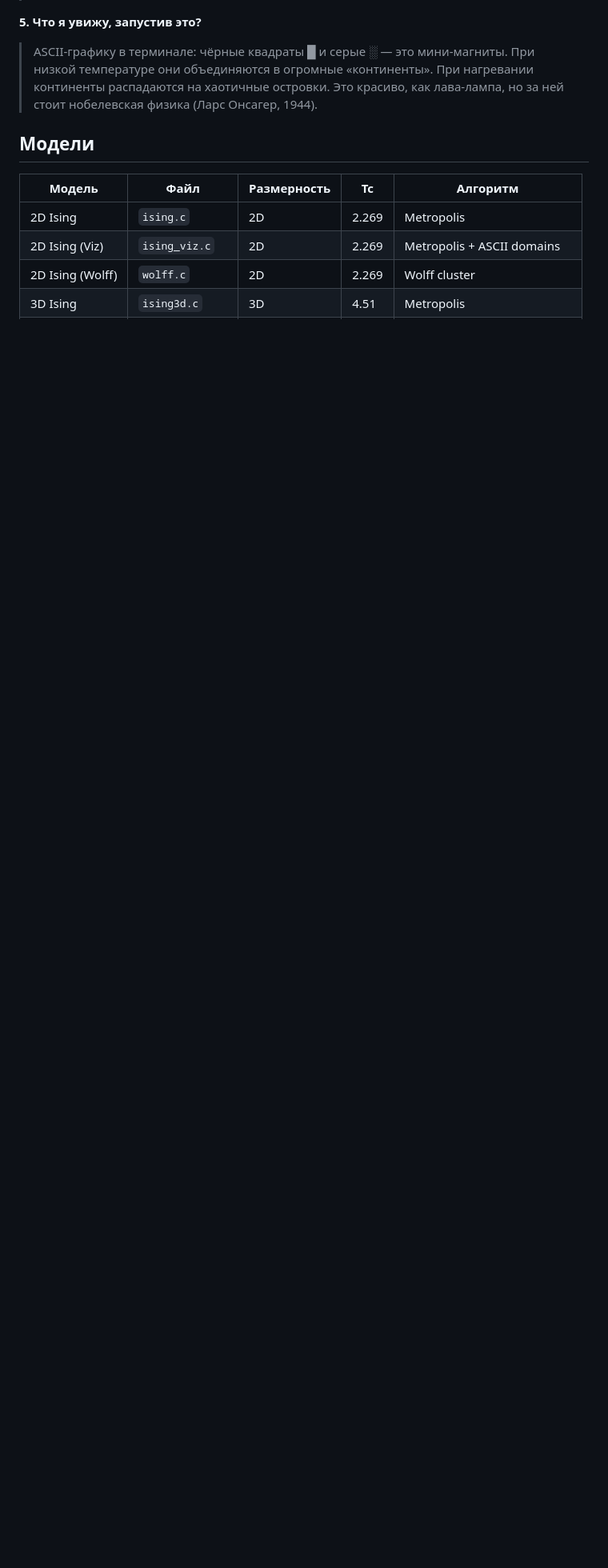
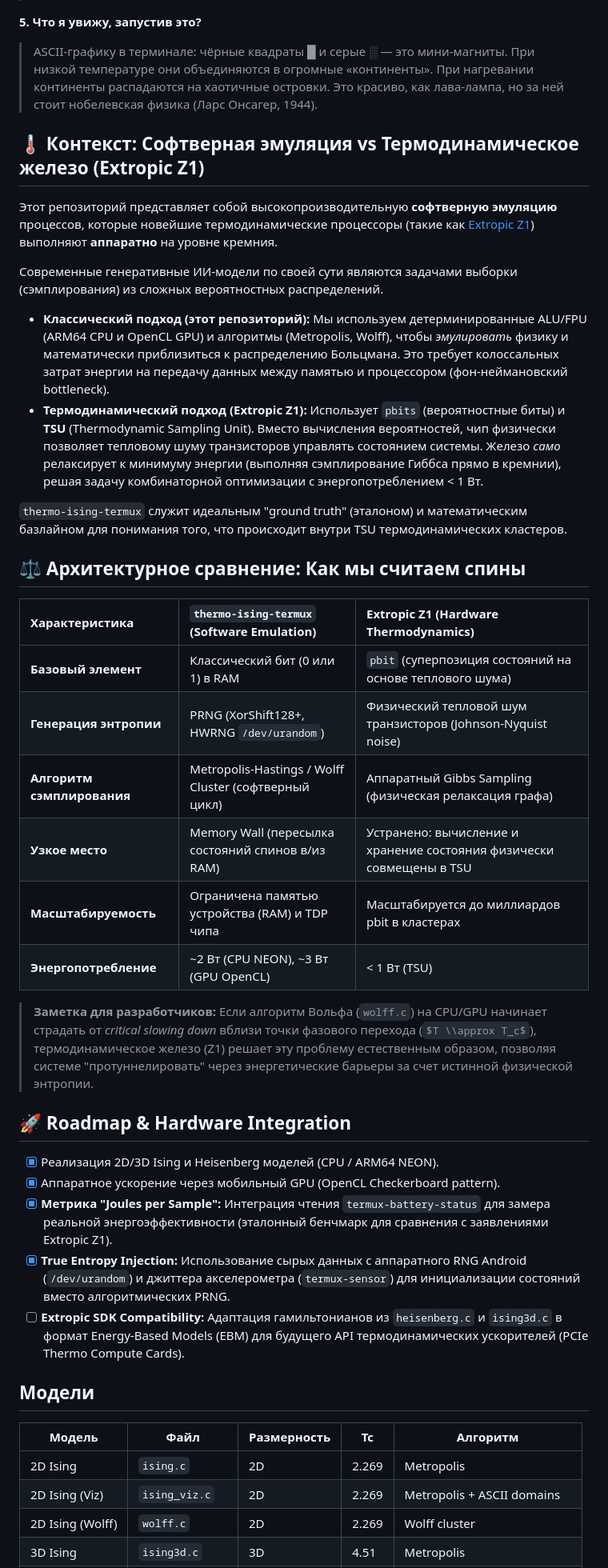
Before and after one commit to andrewrush/thermo-ising-termux, a Markdown page: README.md, the part around one of its changes. Shown at 80% size. Rendered like a GitHub page; some formulas as TeX source; blank space fills up the shorter version.

Commit message:
docs: add Extropic Z1 context, architecture comparison, roadmap

```diff
--- a/README.md
+++ b/README.md
@@ -21,6 +21,37 @@
 **5. Что я увижу, запустив это?**
 > ASCII-графику в терминале: чёрные квадраты █ и серые ░ — это мини-магниты. При низкой температуре они объединяются в огромные «континенты». При нагревании континенты распадаются на хаотичные островки. Это красиво, как лава-лампа, но за ней стоит нобелевская физика (Ларс Онсагер, 1944).
 
+## 🌡️ Контекст: Софтверная эмуляция vs Термодинамическое железо (Extropic Z1)
+
+Этот репозиторий представляет собой высокопроизводительную **софтверную эмуляцию** процессов, которые новейшие термодинамические процессоры (такие как [Extropic Z1](https://extropic.ai/writing/from-one-to-one-billion)) выполняют **аппаратно** на уровне кремния.
+
+Современные генеративные ИИ-модели по своей сути являются задачами выборки (сэмплирования) из сложных вероятностных распределений.
+* **Классический подход (этот репозиторий):** Мы используем детерминированные ALU/FPU (ARM64 CPU и OpenCL GPU) и алгоритмы (Metropolis, Wolff), чтобы *эмулировать* физику и математически приблизиться к распределению Больцмана. Это требует колоссальных затрат энергии на передачу данных между памятью и процессором (фон-неймановский bottleneck).
+* **Термодинамический подход (Extropic Z1):** Использует `pbits` (вероятностные биты) и **TSU** (Thermodynamic Sampling Unit). Вместо вычисления вероятностей, чип физически позволяет тепловому шуму транзисторов управлять состоянием системы. Железо *само* релаксирует к минимуму энергии (выполняя сэмплирование Гиббса прямо в кремнии), решая задачу комбинаторной оптимизации с энергопотреблением < 1 Вт.
+
+`thermo-ising-termux` служит идеальным "ground truth" (эталоном) и математическим базлайном для понимания того, что происходит внутри TSU термодинамических кластеров.
+
+## ⚖️ Архитектурное сравнение: Как мы считаем спины
+
+| Характеристика | `thermo-ising-termux` (Software Emulation) | Extropic Z1 (Hardware Thermodynamics) |
+| :--- | :--- | :--- |
+| **Базовый элемент** | Классический бит (0 или 1) в RAM | `pbit` (суперпозиция состояний на основе теплового шума) |
+| **Генерация энтропии** | PRNG (XorShift128+, HWRNG `/dev/urandom`) | Физический тепловой шум транзисторов (Johnson-Nyquist noise) |
+| **Алгоритм сэмплирования** | Metropolis-Hastings / Wolff Cluster (софтверный цикл) | Аппаратный Gibbs Sampling (физическая релаксация графа) |
+| **Узкое место** | Memory Wall (пересылка состояний спинов в/из RAM) | Устранено: вычисление и хранение состояния физически совмещены в TSU |
+| **Масштабируемость** | Ограничена памятью устройства (RAM) и TDP чипа | Масштабируется до миллиардов pbit в кластерах |
+| **Энергопотребление** | ~2 Вт (CPU NEON), ~3 Вт (GPU OpenCL) | < 1 Вт (TSU) |
+
+> **Заметка для разработчиков:** Если алгоритм Вольфа (`wolff.c`) на CPU/GPU начинает страдать от *critical slowing down* вблизи точки фазового перехода ($T \\approx T_c$), термодинамическое железо (Z1) решает эту проблему естественным образом, позволяя системе "протуннелировать" через энергетические барьеры за счет истинной физической энтропии.
+
+## 🚀 Roadmap & Hardware Integration
+
+- [x] Реализация 2D/3D Ising и Heisenberg моделей (CPU / ARM64 NEON).
+- [x] Аппаратное ускорение через мобильный GPU (OpenCL Checkerboard pattern).
+- [x] **Метрика "Joules per Sample":** Интеграция чтения `termux-battery-status` для замера реальной энергоэффективности (эталонный бенчмарк для сравнения с заявлениями Extropic Z1).
+- [x] **True Entropy Injection:** Использование сырых данных с аппаратного RNG Android (`/dev/urandom`) и джиттера акселерометра (`termux-sensor`) для инициализации состояний вместо алгоритмических PRNG.
+- [ ] **Extropic SDK Compatibility:** Адаптация гамильтонианов из `heisenberg.c` и `ising3d.c` в формат Energy-Based Models (EBM) для будущего API термодинамических ускорителей (PCIe Thermo Compute Cards).
+
 ## Модели
 
 | Модель | Файл | Размерность | Tc | Алгоритм |
```
Also changed, not shown: other parts of README.md (+1 -1 lines).
